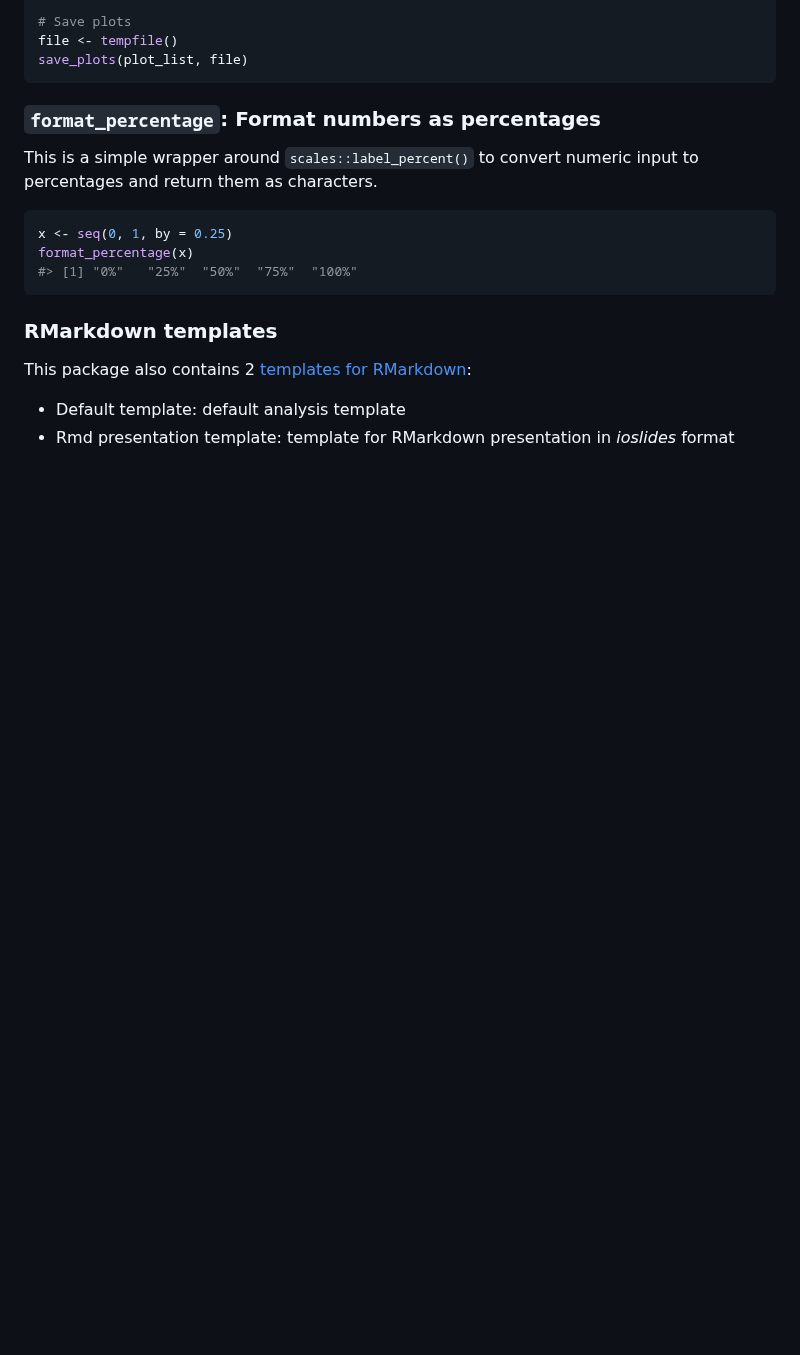
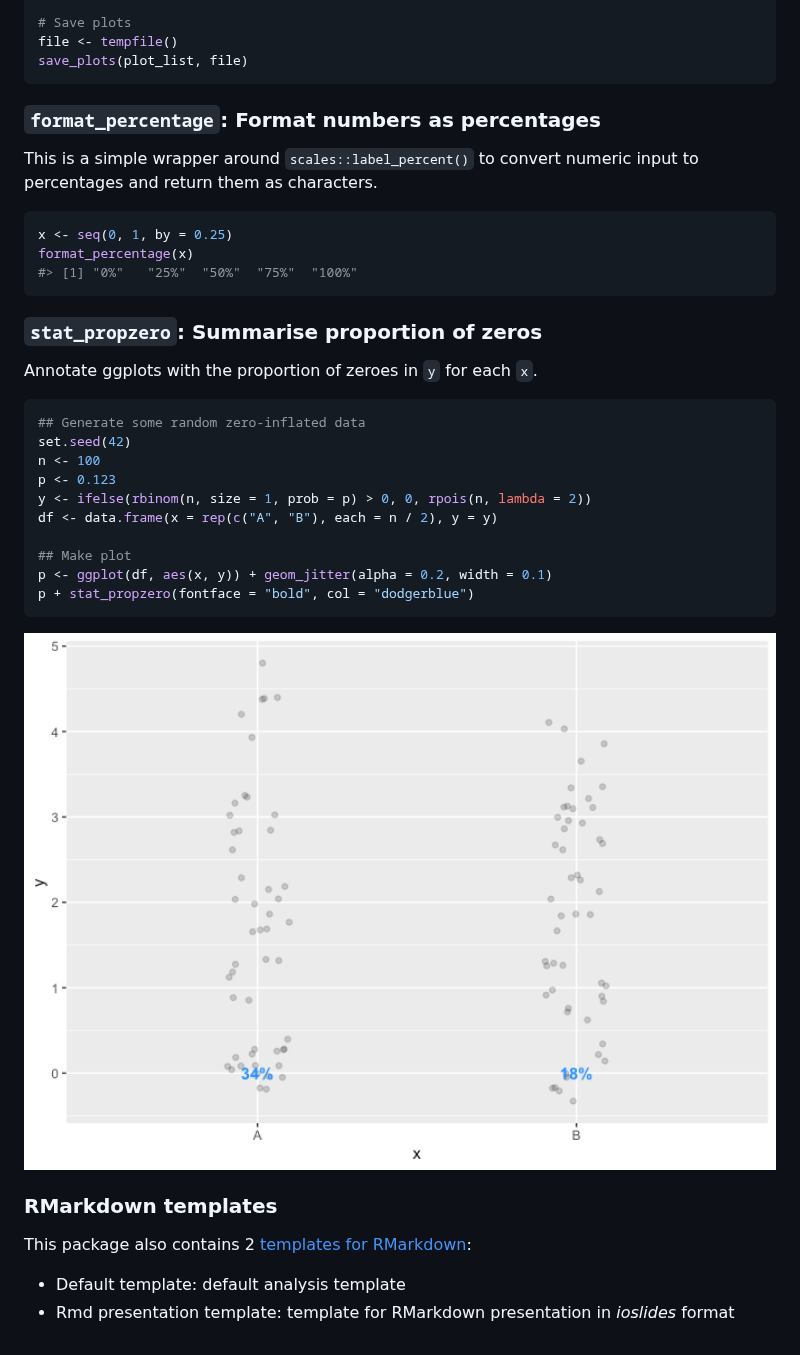
Before and after one commit to milanmlft/MMmotley, a Markdown page: README.md, the part around one of its changes. Rendered like a GitHub page; pictures changed too: man/figures/README-unnamed-chunk-7-1.png (added); blank space fills up the shorter version.

````diff
--- a/README.md
+++ b/README.md
@@ -100,6 +100,25 @@ format_percentage(x)
 #> [1] "0%"   "25%"  "50%"  "75%"  "100%"
 ```
 
+### `stat_propzero`: Summarise proportion of zeros
+
+Annotate ggplots with the proportion of zeroes in `y` for each `x`.
+
+``` r
+## Generate some random zero-inflated data
+set.seed(42)
+n <- 100
+p <- 0.123
+y <- ifelse(rbinom(n, size = 1, prob = p) > 0, 0, rpois(n, lambda = 2))
+df <- data.frame(x = rep(c("A", "B"), each = n / 2), y = y)
+
+## Make plot
+p <- ggplot(df, aes(x, y)) + geom_jitter(alpha = 0.2, width = 0.1)
+p + stat_propzero(fontface = "bold", col = "dodgerblue")
+```
+
+<img src="man/figures/README-unnamed-chunk-7-1.png" width="100%" />
+
 ### RMarkdown templates
 
 This package also contains 2 [templates for
````
Also changed, not shown: other parts of README.md (+1 -1 lines), man/figures/README-unnamed-chunk-3-1.png, man/figures/README-unnamed-chunk-4-1.png, 1 other file.
